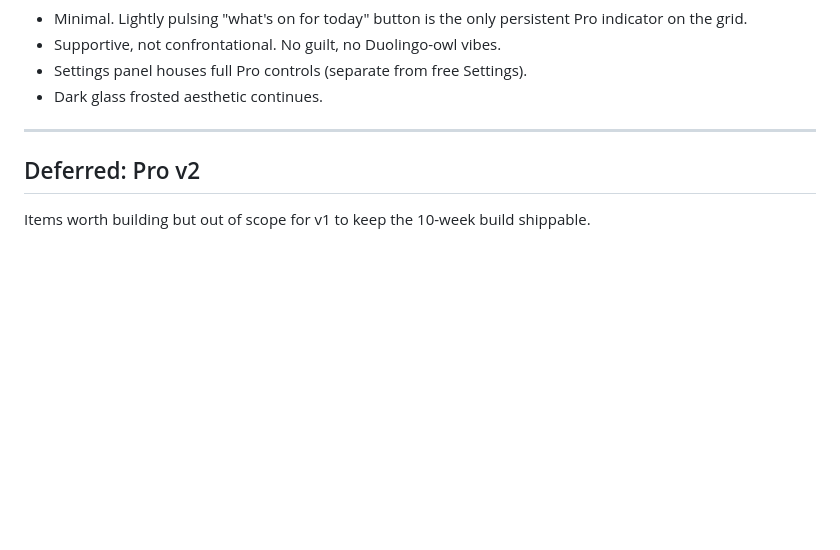
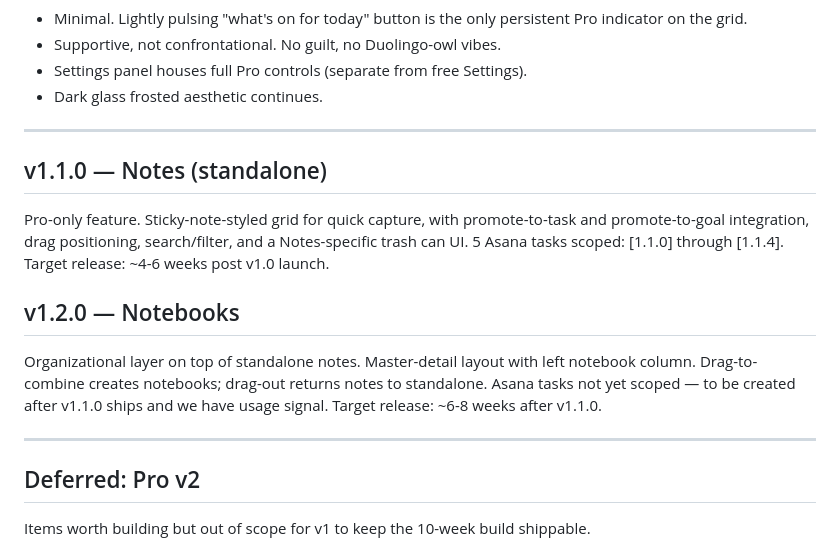
Before and after one commit to samson-cyber/launchpad, a Markdown page: docs/ROADMAP.md, the part around the change. Rendered like a GitHub page; blank space fills up the shorter version.

```diff
--- a/docs/ROADMAP.md
+++ b/docs/ROADMAP.md
@@ -81,6 +81,16 @@ Per DECISIONS.md "Ship Pro and free tab-bar update as one release", these free-t
 
 ---
 
+## v1.1.0 — Notes (standalone)
+
+Pro-only feature. Sticky-note-styled grid for quick capture, with promote-to-task and promote-to-goal integration, drag positioning, search/filter, and a Notes-specific trash can UI. 5 Asana tasks scoped: [1.1.0] through [1.1.4]. Target release: ~4-6 weeks post v1.0 launch.
+
+## v1.2.0 — Notebooks
+
+Organizational layer on top of standalone notes. Master-detail layout with left notebook column. Drag-to-combine creates notebooks; drag-out returns notes to standalone. Asana tasks not yet scoped — to be created after v1.1.0 ships and we have usage signal. Target release: ~6-8 weeks after v1.1.0.
+
+---
+
 ## Deferred: Pro v2
 
 Items worth building but out of scope for v1 to keep the 10-week build shippable.
```
Also changed, not shown: docs/DECISIONS.md (+31 -0 lines), docs/SPECS/notes.md (added, +181 -0 lines).
